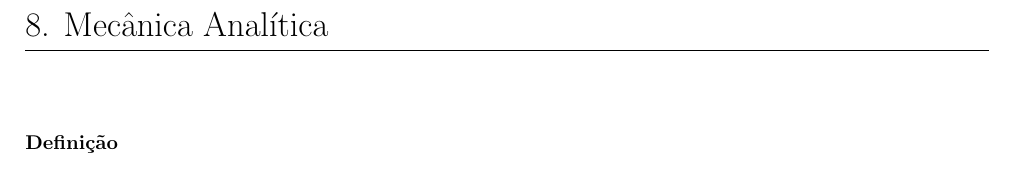
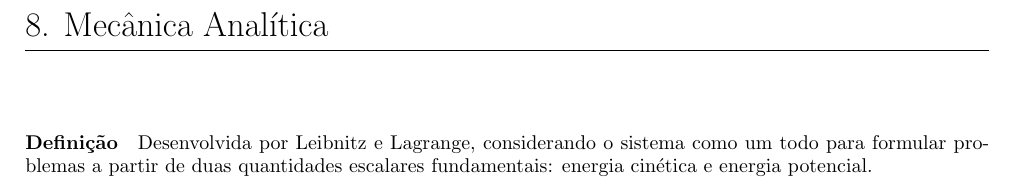
Before and after one commit to tr0fin0/classes_unicamp, a LaTeX document (em404/em404.tex): part of page 34 of 34, cut so that both start at the same text. Compiled offline with pdfLaTeX.

Commit message:
:construction: add description

```diff
--- a/em404/em404.tex
+++ b/em404/em404.tex
@@ -1863,5 +1863,5 @@
 \newpage
 
     \section{Mecânica Analítica}
-        \paragraph{Definição}
+        \paragraph{Definição}Desenvolvida por Leibnitz e Lagrange, considerando o sistema como um todo para formular problemas a partir de duas quantidades escalares fundamentais: energia cinética e energia potencial.
 \end{document}
```
